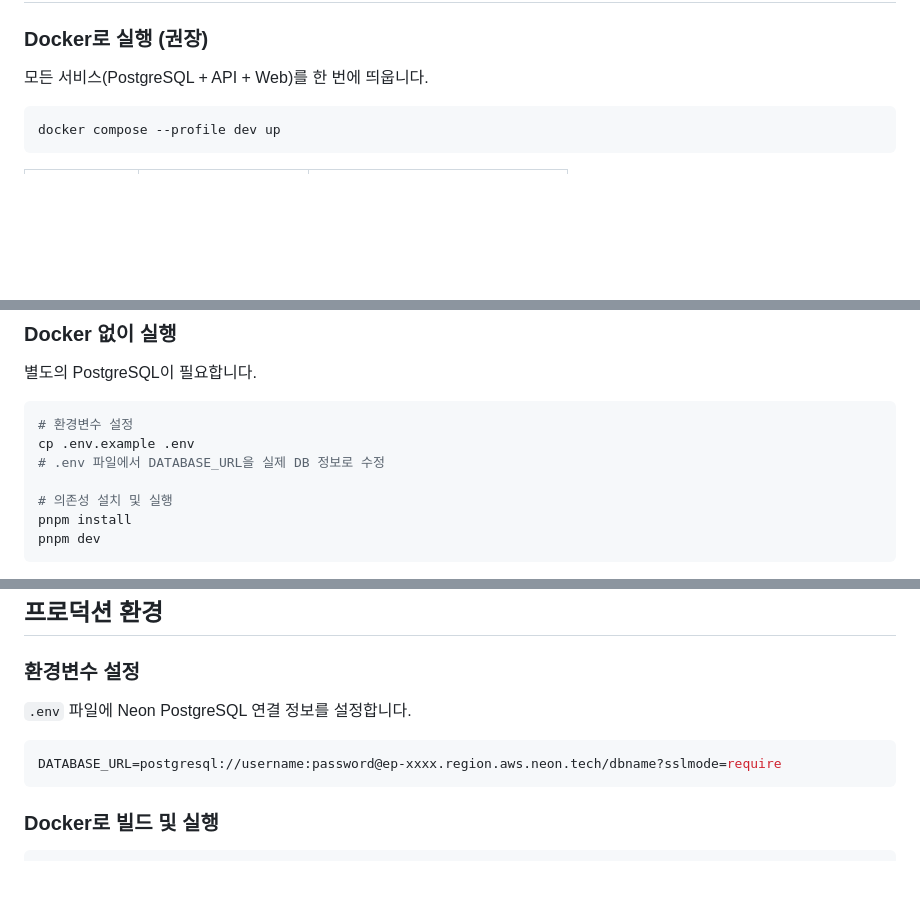
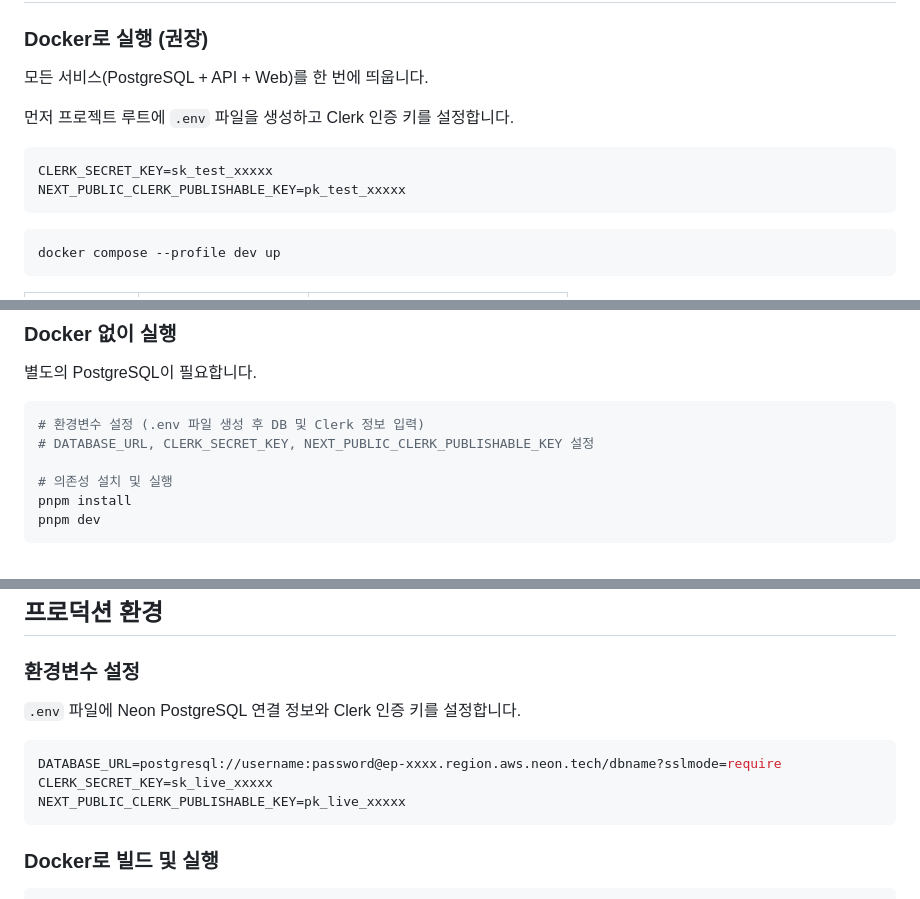
Before and after one commit to yangz0z/campus, a Markdown page: README.md, 3 parts joined by grey strips. GitHub-like rendering; blank space fills up the shorter version.

Commit message:
docs: README에 Clerk 인증 환경변수 안내 추가
docker-compose.yml에 추가된 Clerk 환경변수(CLERK_SECRET_KEY,
NEXT_PUBLIC_CLERK_PUBLISHABLE_KEY)가 README에 누락되어 있어 추가.
존재하지 않는 .env.example 참조도 수정.

https://claude.ai/code/session_01DLwq2t2xem6snfJehH2p3V

````diff
--- a/README.md
+++ b/README.md
@@ -22,6 +22,13 @@
 ### Docker로 실행 (권장)
 
 모든 서비스(PostgreSQL + API + Web)를 한 번에 띄웁니다.
+
+먼저 프로젝트 루트에 `.env` 파일을 생성하고 Clerk 인증 키를 설정합니다.
+
+```env
+CLERK_SECRET_KEY=sk_test_xxxxx
+NEXT_PUBLIC_CLERK_PUBLISHABLE_KEY=pk_test_xxxxx
+```
 
 ```bash
 docker compose --profile dev up
@@ -55,9 +62,8 @@ DATABASE_URL=postgresql://campus:campus@localhost:5432/campus
 별도의 PostgreSQL이 필요합니다.
 
 ```bash
-# 환경변수 설정
-cp .env.example .env
-# .env 파일에서 DATABASE_URL을 실제 DB 정보로 수정
+# 환경변수 설정 (.env 파일 생성 후 DB 및 Clerk 정보 입력)
+# DATABASE_URL, CLERK_SECRET_KEY, NEXT_PUBLIC_CLERK_PUBLISHABLE_KEY 설정
 
 # 의존성 설치 및 실행
 pnpm install
@@ -75,10 +81,12 @@ pnpm dev --filter web   # 프론트엔드만
 
 ### 환경변수 설정
 
-`.env` 파일에 Neon PostgreSQL 연결 정보를 설정합니다.
+`.env` 파일에 Neon PostgreSQL 연결 정보와 Clerk 인증 키를 설정합니다.
 
 ```env
 DATABASE_URL=postgresql://username:password@ep-xxxx.region.aws.neon.tech/dbname?sslmode=require
+CLERK_SECRET_KEY=sk_live_xxxxx
+NEXT_PUBLIC_CLERK_PUBLISHABLE_KEY=pk_live_xxxxx
 ```
 
 ### Docker로 빌드 및 실행
````
Also changed, not shown: other parts of README.md (+3 -1 lines).
